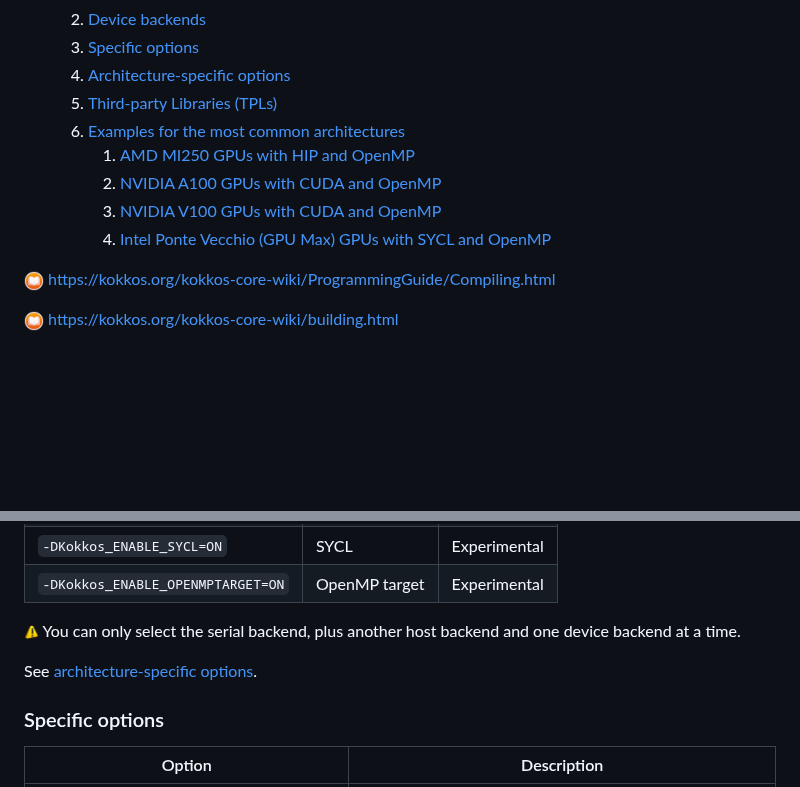
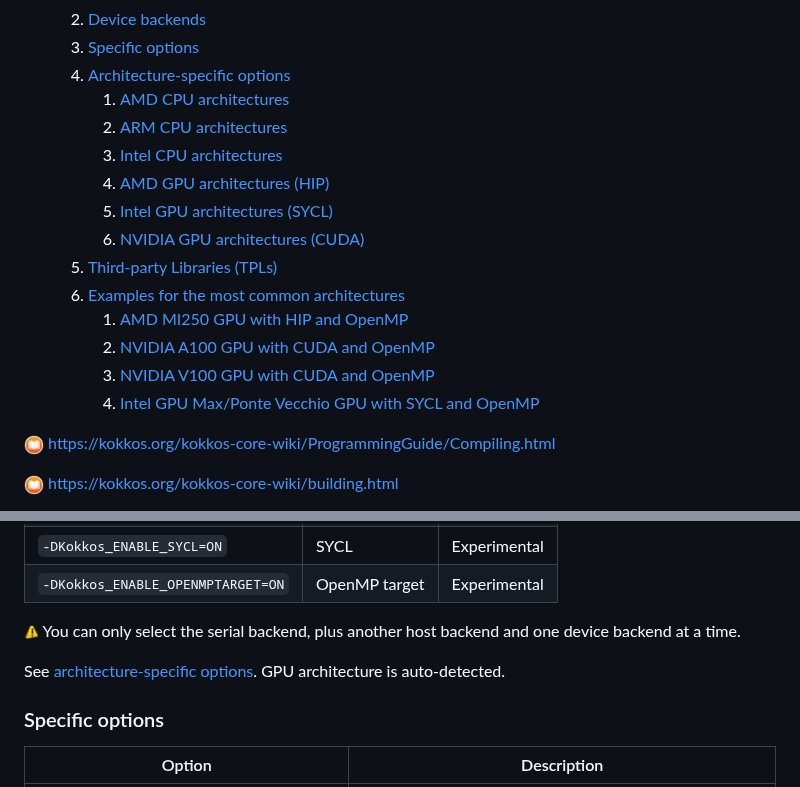
Before and after one commit to CExA-project/cheat-sheet-for-kokkos, a Markdown page: install.md, 2 parts joined by grey strips. Rendered like a GitHub page; blank space fills up the shorter version.

Commit message:
Regenerate toc, add one line for GPU options

```diff
--- a/install.md
+++ b/install.md
@@ -16,12 +16,18 @@
 	2. [Device backends](#device-backends)
 	3. [Specific options](#specific-options)
 	4. [Architecture-specific options](#architecture-specific-options)
+		1. [AMD CPU architectures](#amd-cpu-architectures)
+		2. [ARM CPU architectures](#arm-cpu-architectures)
+		3. [Intel CPU architectures](#intel-cpu-architectures)
+		4. [AMD GPU architectures (HIP)](#amd-gpu-architectures-hip)
+		5. [Intel GPU architectures (SYCL)](#intel-gpu-architectures-sycl)
+		6. [NVIDIA GPU architectures (CUDA)](#nvidia-gpu-architectures-cuda)
 	5. [Third-party Libraries (TPLs)](#third-party-libraries-tpls)
 	6. [Examples for the most common architectures](#examples-for-the-most-common-architectures)
-		1. [AMD MI250 GPUs with HIP and OpenMP](#amd-mi250-gpus-with-hip-and-openmp)
-		2. [NVIDIA A100 GPUs with CUDA and OpenMP](#nvidia-a100-gpus-with-cuda-and-openmp)
-		3. [NVIDIA V100 GPUs with CUDA and OpenMP](#nvidia-v100-gpus-with-cuda-and-openmp)
-		4. [Intel Ponte Vecchio (GPU Max) GPUs with SYCL and OpenMP](#intel-ponte-vecchio-gpu-max-gpus-with-sycl-and-openmp)
+		1. [AMD MI250 GPU with HIP and OpenMP](#amd-mi250-gpu-with-hip-and-openmp)
+		2. [NVIDIA A100 GPU with CUDA and OpenMP](#nvidia-a100-gpu-with-cuda-and-openmp)
+		3. [NVIDIA V100 GPU with CUDA and OpenMP](#nvidia-v100-gpu-with-cuda-and-openmp)
+		4. [Intel GPU Max/Ponte Vecchio GPU with SYCL and OpenMP](#intel-gpu-maxponte-vecchio-gpu-with-sycl-and-openmp)
 
 <img title="Doc" alt="Doc" src="./images/documentation.png" height="20"> https://kokkos.org/kokkos-core-wiki/ProgrammingGuide/Compiling.html
 
@@ -165,5 +170,5 @@ TODO finish this part
 See [architecture-specific options](#architecture-specific-options).
-<!--#endif-->
+GPU architecture is auto-detected.
 
 ### Specific options
 
```
Also changed, not shown: other parts of install.md (+0 -1 lines).
